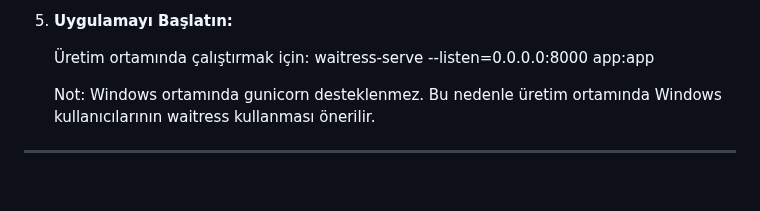
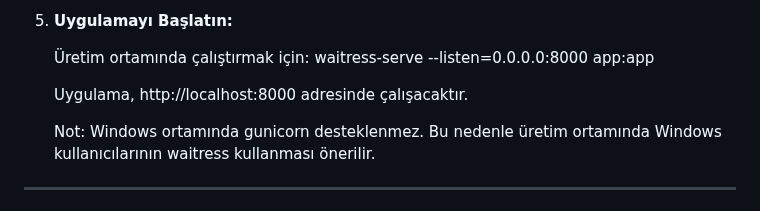
Before and after one commit to pltthakan/FinanceWeb, a Markdown page: README.md, the part around the change. GitHub-like rendering; blank space fills up the shorter version.

```diff
--- a/README.md
+++ b/README.md
@@ -155,6 +155,8 @@ Proje, MVC (Model-View-Controller) mimarisine benzer şekilde katmanlı bir yap
 
    Üretim ortamında çalıştırmak için:
          waitress-serve --listen=0.0.0.0:8000 app:app
+
+   Uygulama, http://localhost:8000 adresinde çalışacaktır.
 
    Not: Windows ortamında gunicorn desteklenmez. Bu nedenle üretim ortamında Windows kullanıcılarının waitress kullanması önerilir.
 
```
